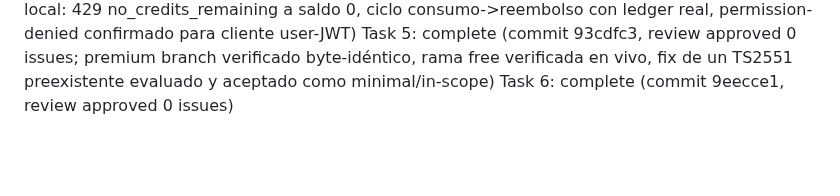
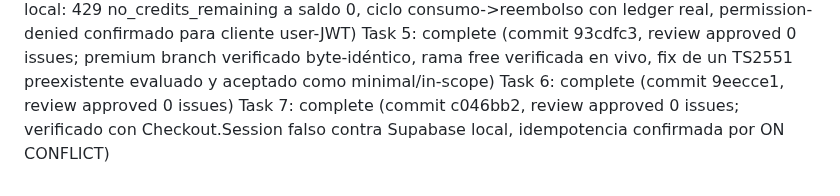
Before and after one commit to Dav24/forja, a Markdown page: .superpowers/sdd/progress.md, the part around one of its changes. GitHub-like rendering; blank space fills up the shorter version.

Commit message:
docs(creditos): cierra Task 7 en el ledger

```diff
--- a/.superpowers/sdd/progress.md
+++ b/.superpowers/sdd/progress.md
@@ -230,3 +230,4 @@ Task 3: complete (commit 37d378b, review approved 0 issues)
 Task 4: complete (commit 759e43b, review approved 0 issues; verificado en vivo contra Supabase local: 429 no_credits_remaining a saldo 0, ciclo consumo->reembolso con ledger real, permission-denied confirmado para cliente user-JWT)
 Task 5: complete (commit 93cdfc3, review approved 0 issues; premium branch verificado byte-idéntico, rama free verificada en vivo, fix de un TS2551 preexistente evaluado y aceptado como minimal/in-scope)
 Task 6: complete (commit 9eecce1, review approved 0 issues)
+Task 7: complete (commit c046bb2, review approved 0 issues; verificado con Checkout.Session falso contra Supabase local, idempotencia confirmada por ON CONFLICT)
```
Also changed, not shown: other parts of .superpowers/sdd/progress.md (+1 -1 lines).
